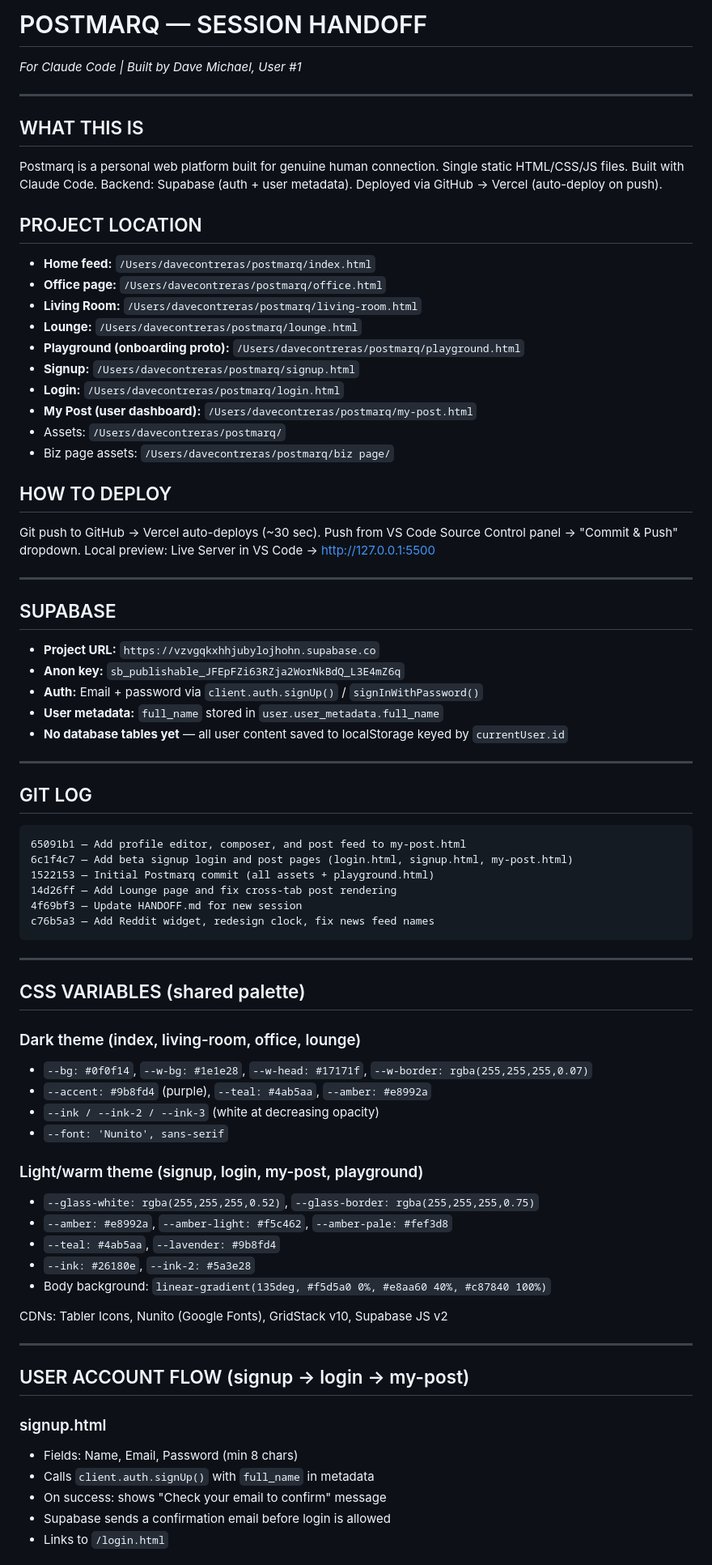
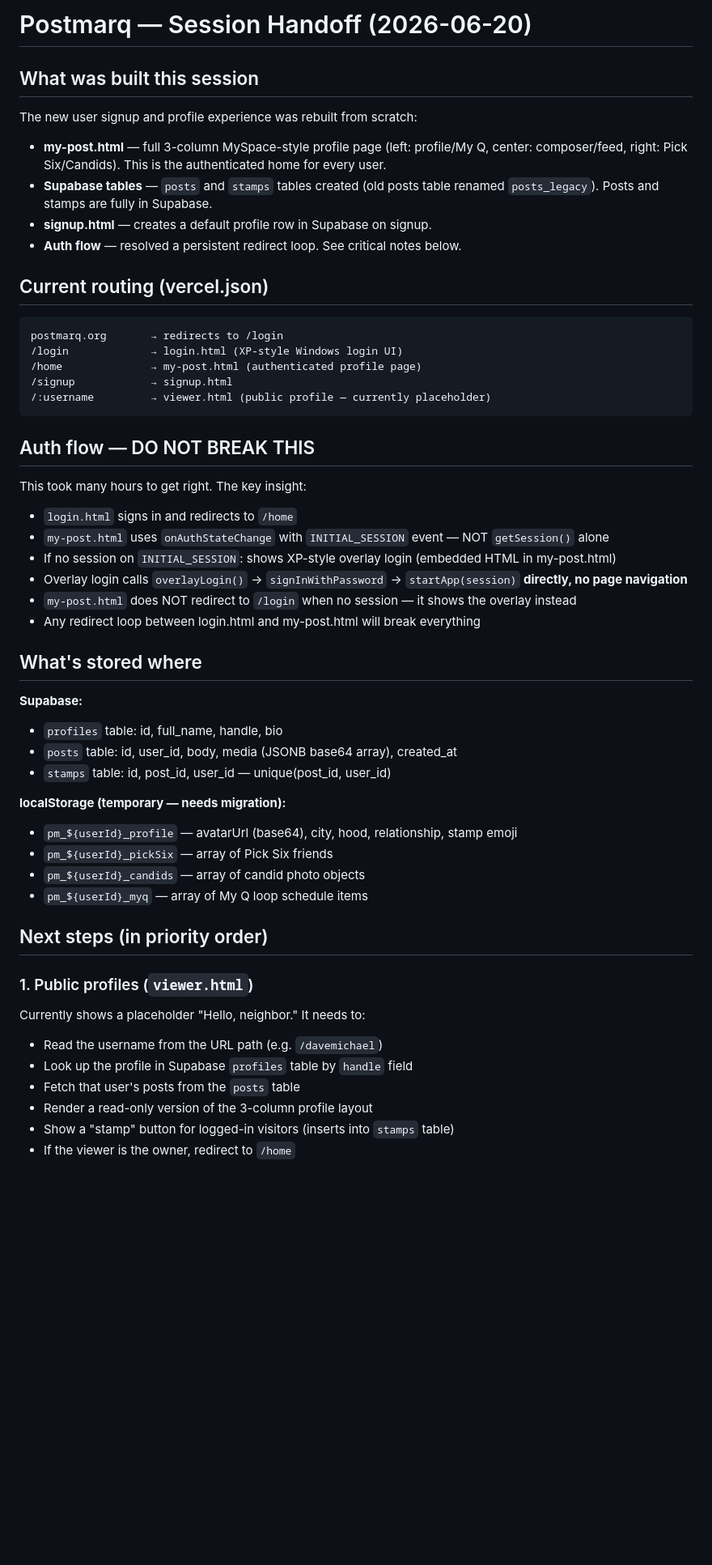
Before and after one commit to postmarqadmin/postmarq, a Markdown page: HANDOFF.md, the part around one of its changes. Shown at 81% size. Drawn GitHub-style; blank space fills up the shorter version.

Commit message:
Update HANDOFF.md for new session — auth flow + next steps

````diff
--- a/HANDOFF.md
+++ b/HANDOFF.md
@@ -1,76 +1,56 @@
-# POSTMARQ — SESSION HANDOFF
-*For Claude Code | Built by Dave Michael, User #1*
+# Postmarq — Session Handoff (2026-06-20)
 
----
+## What was built this session
 
-## WHAT THIS IS
-Postmarq is a personal web platform built for genuine human connection. Single static HTML/CSS/JS files. Built with Claude Code. Backend: Supabase (auth + user metadata). Deployed via GitHub → Vercel (auto-deploy on push).
+The new user signup and profile experience was rebuilt from scratch:
 
-## PROJECT LOCATION
-- **Home feed:** `/Users/davecontreras/postmarq/index.html`
-- **Office page:** `/Users/davecontreras/postmarq/office.html`
-- **Living Room:** `/Users/davecontreras/postmarq/living-room.html`
-- **Lounge:** `/Users/davecontreras/postmarq/lounge.html`
-- **Playground (onboarding proto):** `/Users/davecontreras/postmarq/playground.html`
-- **Signup:** `/Users/davecontreras/postmarq/signup.html`
-- **Login:** `/Users/davecontreras/postmarq/login.html`
-- **My Post (user dashboard):** `/Users/davecontreras/postmarq/my-post.html`
-- Assets: `/Users/davecontreras/postmarq/`
-- Biz page assets: `/Users/davecontreras/postmarq/biz page/`
+- **my-post.html** — full 3-column MySpace-style profile page (left: profile/My Q, center: composer/feed, right: Pick Six/Candids). This is the authenticated home for every user.
+- **Supabase tables** — `posts` and `stamps` tables created (old posts table renamed `posts_legacy`). Posts and stamps are fully in Supabase.
+- **signup.html** — creates a default profile row in Supabase on signup.
+- **Auth flow** — resolved a persistent redirect loop. See critical notes below.
 
-## HOW TO DEPLOY
-Git push to GitHub → Vercel auto-deploys (~30 sec).
-Push from VS Code Source Control panel → "Commit & Push" dropdown.
-Local preview: Live Server in VS Code → http://127.0.0.1:5500
+## Current routing (vercel.json)
 
----
-
-## SUPABASE
-- **Project URL:** `https://vzvgqkxhhjubylojhohn.supabase.co`
-- **Anon key:** `sb_publishable_JFEpFZi63RZja2WorNkBdQ_L3E4mZ6q`
-- **Auth:** Email + password via `client.auth.signUp()` / `signInWithPassword()`
-- **User metadata:** `full_name` stored in `user.user_metadata.full_name`
-- **No database tables yet** — all user content saved to localStorage keyed by `currentUser.id`
-
----
-
-## GIT LOG
 ```
-65091b1 — Add profile editor, composer, and post feed to my-post.html
-6c1f4c7 — Add beta signup login and post pages (login.html, signup.html, my-post.html)
-1522153 — Initial Postmarq commit (all assets + playground.html)
-14d26ff — Add Lounge page and fix cross-tab post rendering
-4f69bf3 — Update HANDOFF.md for new session
-c76b5a3 — Add Reddit widget, redesign clock, fix news feed names
+postmarq.org       → redirects to /login
+/login             → login.html (XP-style Windows login UI)
+/home              → my-post.html (authenticated profile page)
+/signup            → signup.html
+/:username         → viewer.html (public profile — currently placeholder)
 ```
 
----
+## Auth flow — DO NOT BREAK THIS
 
-## CSS VARIABLES (shared palette)
+This took many hours to get right. The key insight:
 
-### Dark theme (index, living-room, office, lounge)
-- `--bg: #0f0f14`, `--w-bg: #1e1e28`, `--w-head: #17171f`, `--w-border: rgba(255,255,255,0.07)`
-- `--accent: #9b8fd4` (purple), `--teal: #4ab5aa`, `--amber: #e8992a`
-- `--ink / --ink-2 / --ink-3` (white at decreasing opacity)
-- `--font: 'Nunito', sans-serif`
+- `login.html` signs in and redirects to `/home`
+- `my-post.html` uses `onAuthStateChange` with `INITIAL_SESSION` event — NOT `getSession()` alone
+- If no session on `INITIAL_SESSION`: shows XP-style overlay login (embedded HTML in my-post.html)
+- Overlay login calls `overlayLogin()` → `signInWithPassword` → `startApp(session)` **directly, no page navigation**
+- `my-post.html` does NOT redirect to `/login` when no session — it shows the overlay instead
+- Any redirect loop between login.html and my-post.html will break everything
 
-### Light/warm theme (signup, login, my-post, playground)
-- `--glass-white: rgba(255,255,255,0.52)`, `--glass-border: rgba(255,255,255,0.75)`
-- `--amber: #e8992a`, `--amber-light: #f5c462`, `--amber-pale: #fef3d8`
-- `--teal: #4ab5aa`, `--lavender: #9b8fd4`
-- `--ink: #26180e`, `--ink-2: #5a3e28`
-- Body background: `linear-gradient(135deg, #f5d5a0 0%, #e8aa60 40%, #c87840 100%)`
+## What's stored where
 
-CDNs: Tabler Icons, Nunito (Google Fonts), GridStack v10, Supabase JS v2
+**Supabase:**
+- `profiles` table: id, full_name, handle, bio
+- `posts` table: id, user_id, body, media (JSONB base64 array), created_at
+- `stamps` table: id, post_id, user_id — unique(post_id, user_id)
 
----
+**localStorage (temporary — needs migration):**
+- `pm_${userId}_profile` — avatarUrl (base64), city, hood, relationship, stamp emoji
+- `pm_${userId}_pickSix` — array of Pick Six friends
+- `pm_${userId}_candids` — array of candid photo objects
+- `pm_${userId}_myq` — array of My Q loop schedule items
 
-## USER ACCOUNT FLOW (signup → login → my-post)
+## Next steps (in priority order)
 
-### signup.html
-- Fields: Name, Email, Password (min 8 chars)
-- Calls `client.auth.signUp()` with `full_name` in metadata
-- On success: shows "Check your email to confirm" message
-- Supabase sends a confirmation email before login is allowed
-- Links to `/login.html`
+### 1. Public profiles (`viewer.html`)
+Currently shows a placeholder "Hello, neighbor." It needs to:
+- Read the username from the URL path (e.g. `/davemichael`)
+- Look up the profile in Supabase `profiles` table by `handle` field
+- Fetch that user's posts from the `posts` table
+- Render a read-only version of the 3-column profile layout
+- Show a "stamp" button for logged-in visitors (inserts into `stamps` table)
+- If the viewer is the owner, redirect to `/home`
 
````
Also changed, not shown: other parts of HANDOFF.md (+21 -127 lines).
